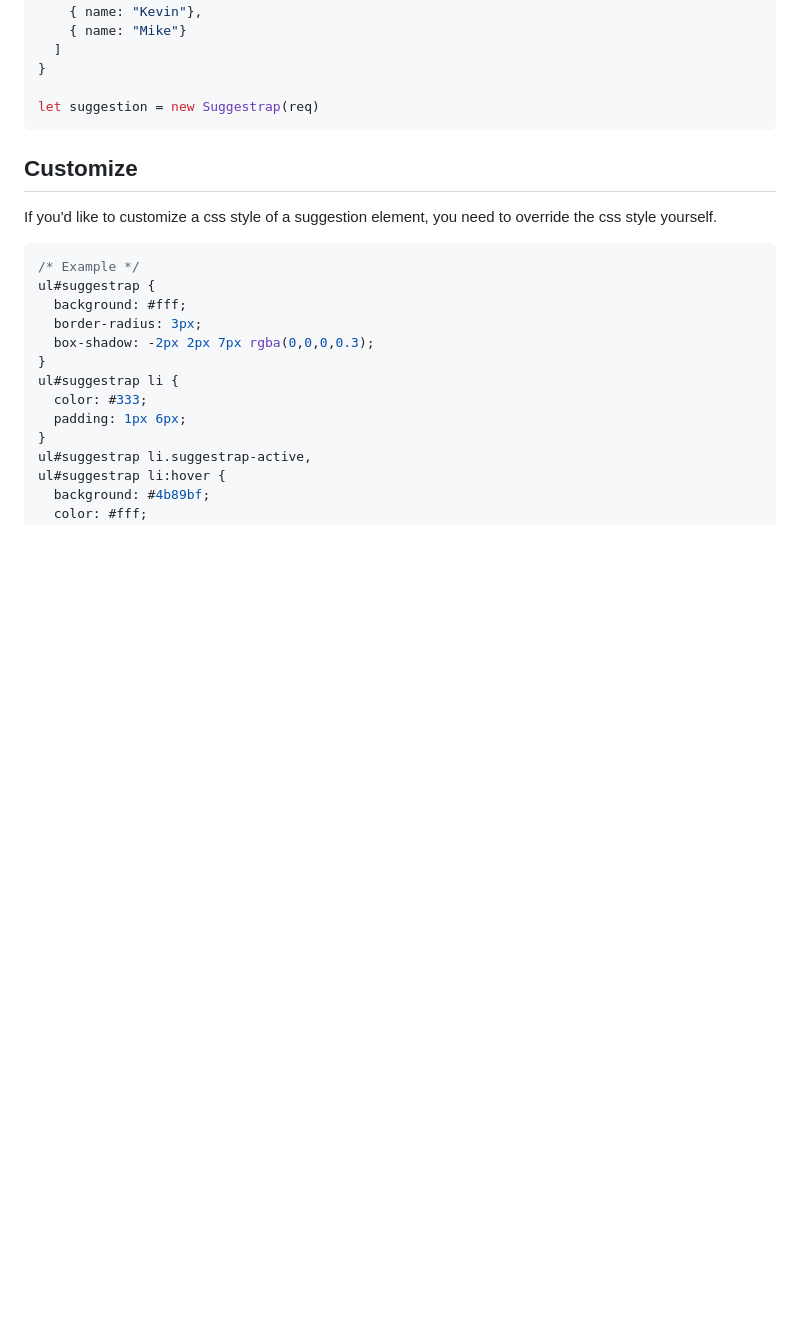
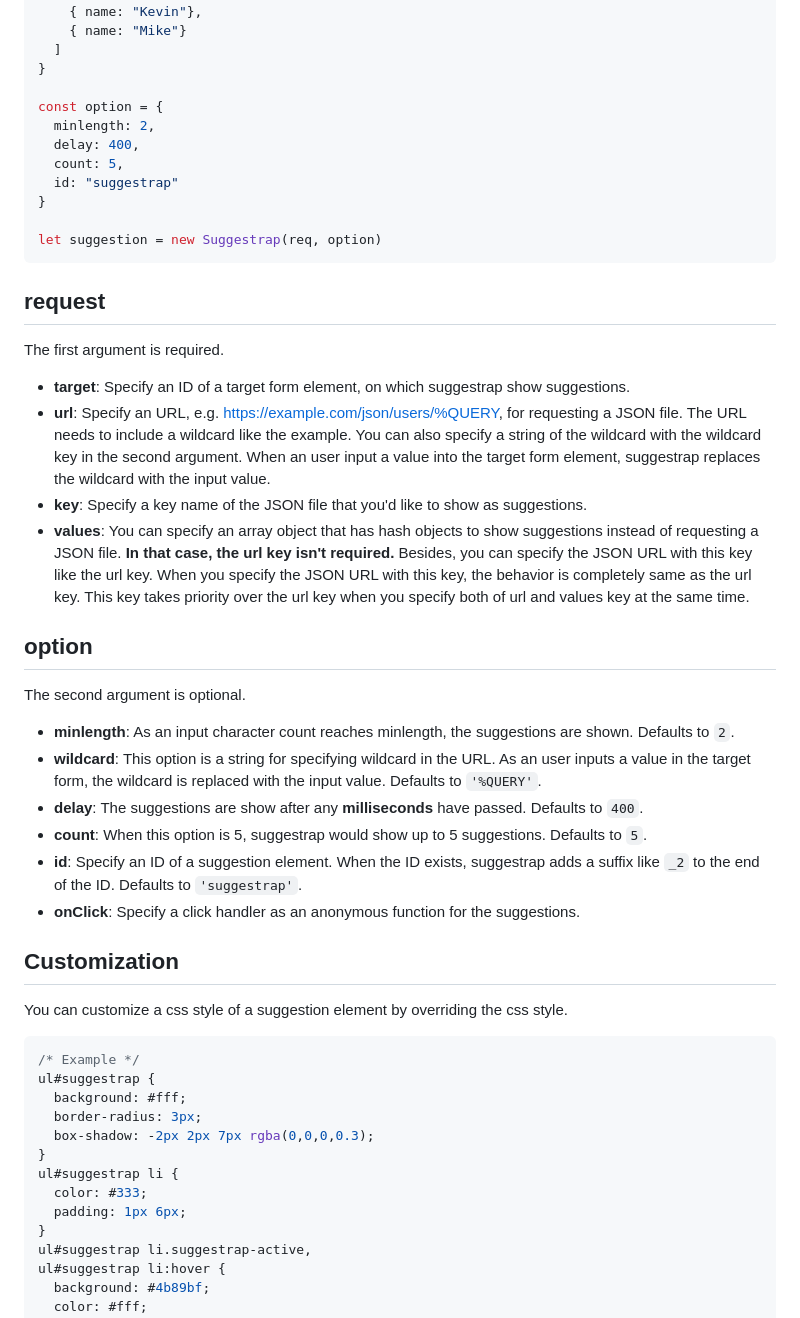
Before and after one commit to mrhorin/suggestrap, a Markdown page: README.md, the part around one of its changes. Drawn GitHub-style; blank space fills up the shorter version.

````diff
--- a/README.md
+++ b/README.md
@@ -101,11 +132,37 @@ const req = {
   ]
 }
 
-let suggestion = new Suggestrap(req)
+const option = {
+  minlength: 2,
+  delay: 400,
+  count: 5,
+  id: "suggestrap"
+}
+
+let suggestion = new Suggestrap(req, option)
 ```
 
-## Customize
-If you'd like to customize a css style of a suggestion element, you need to override the css style yourself.
+## request
+
+The first argument is required.
+- **target**: Specify an ID of a target form element, on which suggestrap show suggestions.
+- **url**: Specify an URL, e.g. https://example.com/json/users/%QUERY, for requesting a JSON file. The URL needs to include a wildcard like the example. You can also specify a string of the wildcard with the wildcard key in the second argument. When an user input a value into the target form element, suggestrap replaces the wildcard with the input value.
+- **key**: Specify a key name of the JSON file that you'd like to show as suggestions.
+- **values**: You can specify an array object that has hash objects to show suggestions instead of requesting a JSON file. **In that case, the url key isn't required.** Besides, you can specify the JSON URL with this key like the url key. When you specify the JSON URL with this key, the behavior is completely same as the url key. This key takes priority over the url key when you specify both of url and values key at the same time.
+
+## option
+
+The second argument is optional.
+- **minlength**: As an input character count reaches minlength, the suggestions are shown. Defaults to `2`.
+- **wildcard**: This option is a string for specifying wildcard in the URL. As an user inputs a value in the target form, the wildcard is replaced with the input value. Defaults to `'%QUERY'`.
+- **delay**: The suggestions are show after any **milliseconds** have passed. Defaults to `400`.
+- **count**: When this option is 5, suggestrap would show up to 5 suggestions. Defaults to `5`.
+- **id**: Specify an ID of a suggestion element. When the ID exists, suggestrap adds a suffix like `_2` to the end of the ID. Defaults to `'suggestrap'`.
+- **onClick**: Specify a click handler as an anonymous function for the suggestions.
+
+## Customization
+
+You can customize a css style of a suggestion element by overriding the css style.
 ```css
 /* Example */
 ul#suggestrap {
````
Also changed, not shown: other parts of README.md (+53 -22 lines).
